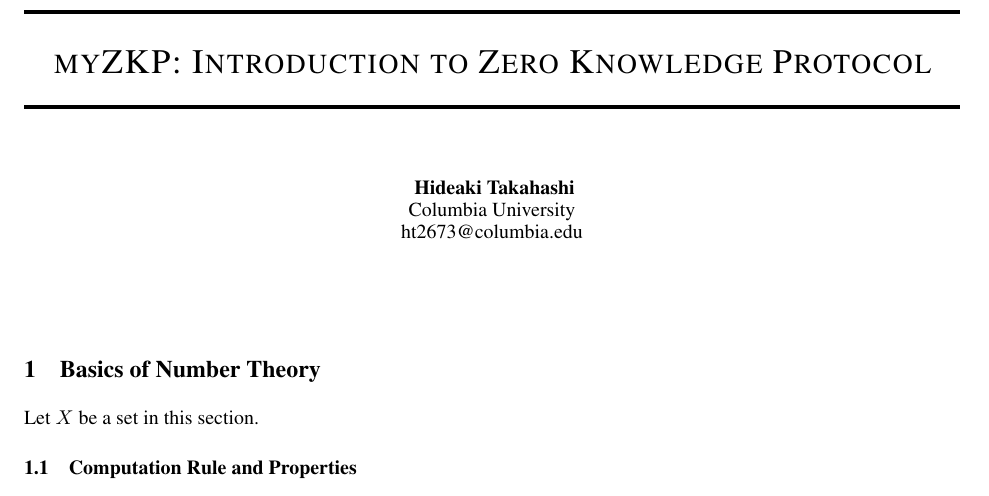
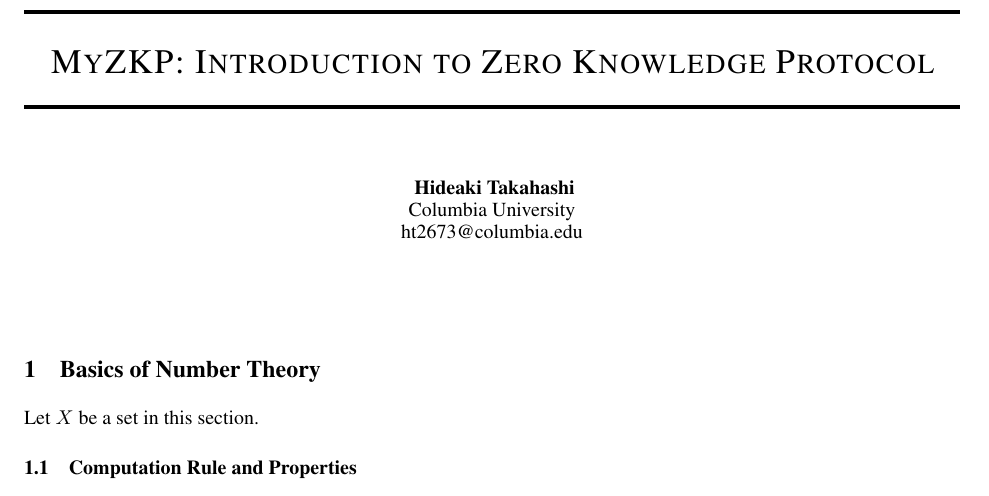
Before and after one commit to Koukyosyumei/MyZKP, a LaTeX document (main.tex): part of page 1 of 9, cut so that both start at the same text. Compiled offline with pdfLaTeX.

Commit message:
Updates from Overleaf

```diff
--- a/main.tex
+++ b/main.tex
@@ -113,7 +113,7 @@
 
 
 %% Title
-\title{myZKP: Introduction to Zero Knowledge Protocol
+\title{MyZKP: Introduction to Zero Knowledge Protocol
 %%%% Cite as
 %%%% Update your official citation here when published
 %\thanks{\textit{\underline{Citation}}:
```
